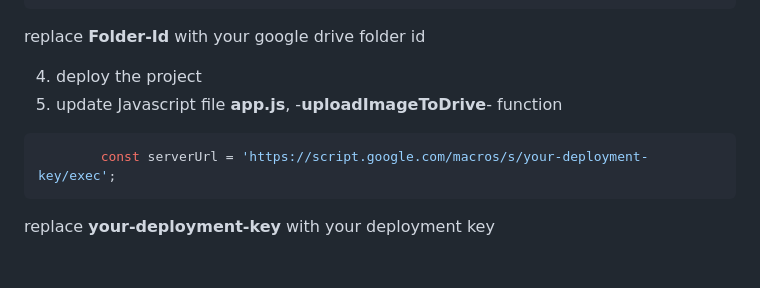
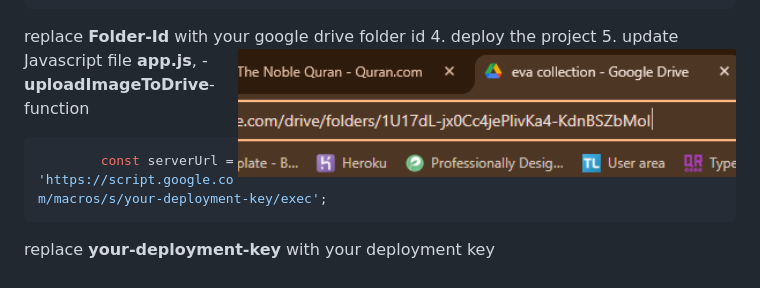
Before and after one commit to Ali-Cheikh/Image-OCR-App, a Markdown page: Readme.md, the part around the change. Drawn GitHub-style; pictures changed too: image-3.png (added).

````diff
--- a/Readme.md
+++ b/Readme.md
@@ -52,7 +52,7 @@ function doPost(e) {
 }
 ```
 replace **Folder-Id** with your google drive folder id
-
+<img src="image-3.png" align="right" width="70%">
 4. deploy the project
 5. update Javascript file **app.js**, -**uploadImageToDrive**- function
 ```Js
````
